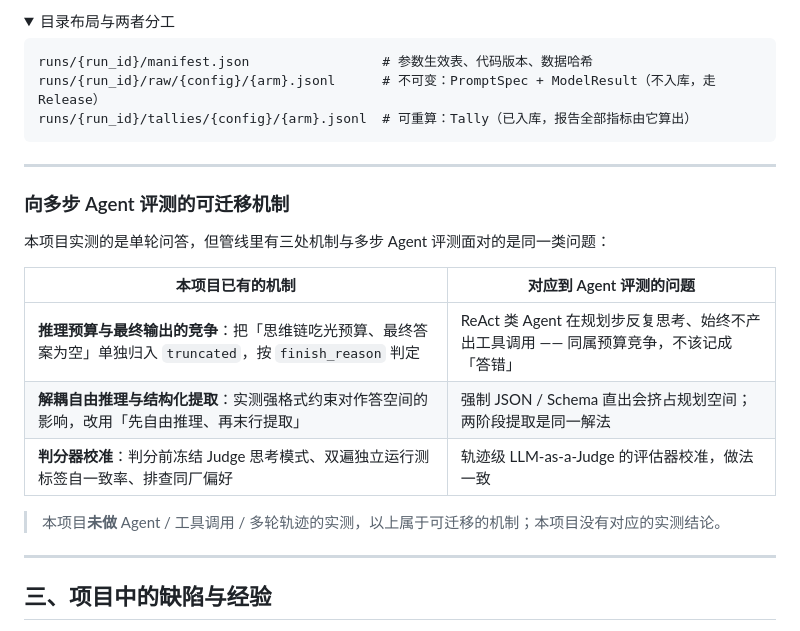
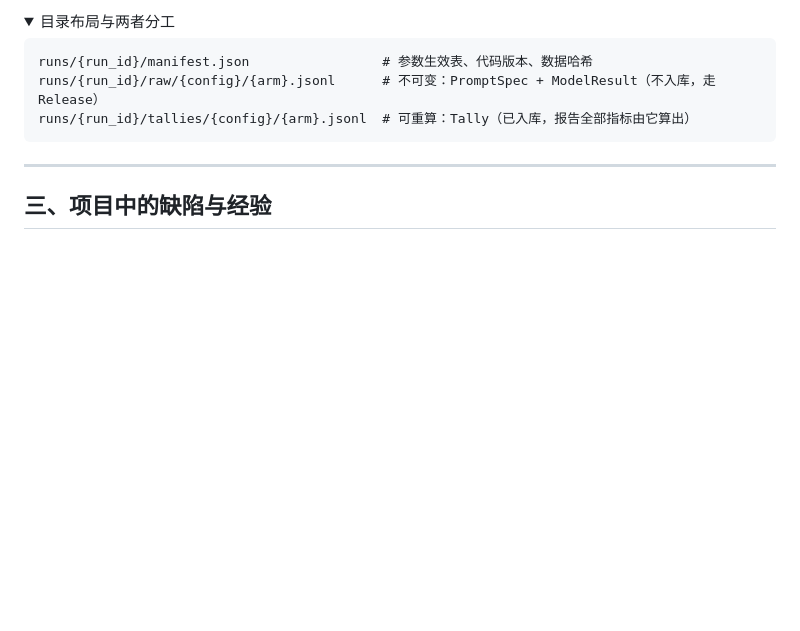
Before and after one commit to stardust211204/modelsEvaluationForChineseQA, a Markdown page: README.md, the part around the change. Rendered like a GitHub page; folded sections open; blank space fills up the shorter version.

Commit message:
精简 README 与报告中的背景叙述

```diff
--- a/README.md
+++ b/README.md
@@ -95,20 +95,6 @@ runs/{run_id}/tallies/{config}/{arm}.jsonl  # 可重算：Tally（已入库，
 
 ---
 
-### 向多步 Agent 评测的可迁移机制
-
-本项目实测的是单轮问答，但管线里有三处机制与多步 Agent 评测面对的是同一类问题：
-
-| 本项目已有的机制 | 对应到 Agent 评测的问题 |
-|---|---|
-| **推理预算与最终输出的竞争**：把「思维链吃光预算、最终答案为空」单独归入 `truncated`，按 `finish_reason` 判定 | ReAct 类 Agent 在规划步反复思考、始终不产出工具调用 —— 同属预算竞争，不该记成「答错」 |
-| **解耦自由推理与结构化提取**：实测强格式约束对作答空间的影响，改用「先自由推理、再末行提取」 | 强制 JSON / Schema 直出会挤占规划空间；两阶段提取是同一解法 |
-| **判分器校准**：判分前冻结 Judge 思考模式、双遍独立运行测标签自一致率、排查同厂偏好 | 轨迹级 LLM-as-a-Judge 的评估器校准，做法一致 |
-
-> 本项目**未做** Agent / 工具调用 / 多轮轨迹的实测，以上属于可迁移的机制；本项目没有对应的实测结论。
-
----
-
 ## 三、项目中的缺陷与经验
 
 以下六条是跑批中实际踩到的缺陷，以及最终固化进代码的修法。它们大多属于**黑盒 API 场景下不易察觉**的那一类，因此每一条都留了测试或配置作为防线。
```
Also changed, not shown: reports/report_external_helm_polished.md (+4 -7 lines).
